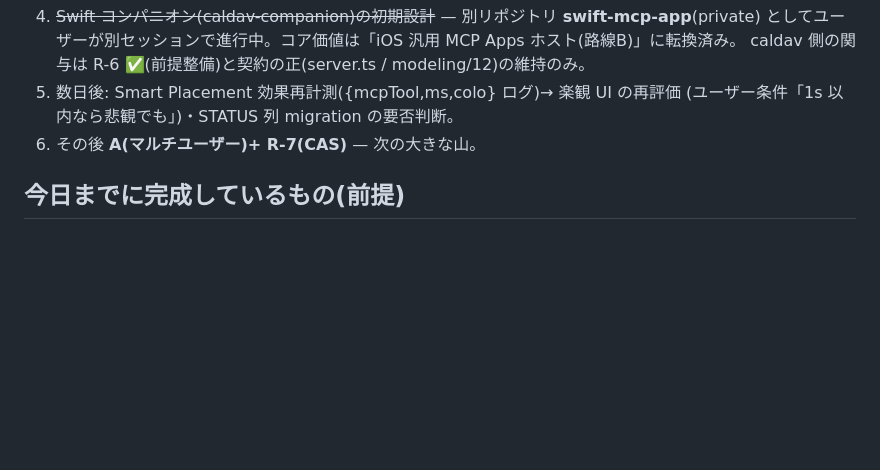
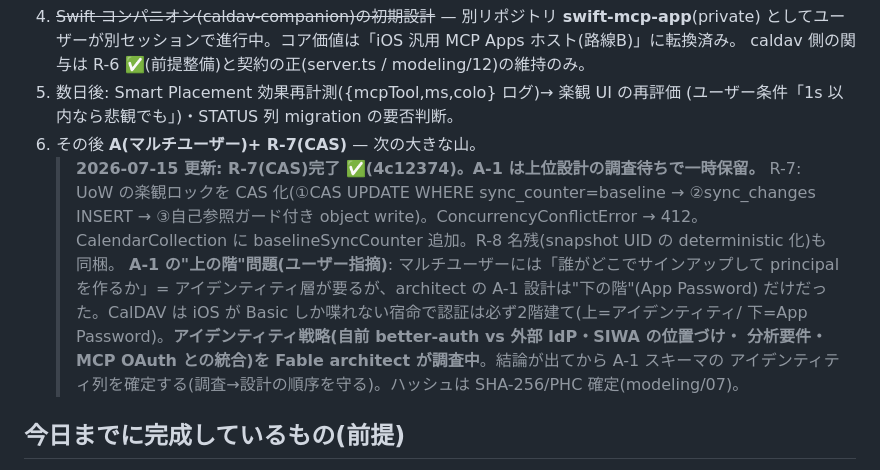
Before and after one commit to gigun-dev/caldav, a Markdown page: docs/next-directions.md, the part around the change. GitHub-like rendering; blank space fills up the shorter version.

Commit message:
docs: R-7 完了 + A-1 の"上の階"(アイデンティティ層)問題を記録
Co-Authored-By: Claude Fable 5 <noreply@anthropic.com>

```diff
--- a/docs/next-directions.md
+++ b/docs/next-directions.md
@@ -45,6 +45,16 @@ v2 の3バグ再発なし)。残るはユーザー実機の操作感確認のみ
 5. 数日後: Smart Placement 効果再計測({mcpTool,ms,colo} ログ)→ 楽観 UI の再評価
    (ユーザー条件「1s 以内なら悲観でも」)・STATUS 列 migration の要否判断。
 6. その後 **A(マルチユーザー)+ R-7(CAS)** — 次の大きな山。
+   > **2026-07-15 更新: R-7(CAS)完了 ✅(4c12374)。A-1 は上位設計の調査待ちで一時保留。**
+   > R-7: UoW の楽観ロックを CAS 化(①CAS UPDATE WHERE sync_counter=baseline → ②sync_changes
+   > INSERT → ③自己参照ガード付き object write)。ConcurrencyConflictError → 412。CalendarCollection
+   > に baselineSyncCounter 追加。R-8 名残(snapshot UID の deterministic 化)も同梱。
+   > **A-1 の"上の階"問題(ユーザー指摘)**: マルチユーザーには「誰がどこでサインアップして
+   > principal を作るか」= アイデンティティ層が要るが、architect の A-1 設計は"下の階"(App Password)
+   > だけだった。CalDAV は iOS が Basic しか喋れない宿命で認証は必ず2階建て(上=アイデンティティ/
+   > 下=App Password)。**アイデンティティ戦略(自前 better-auth vs 外部 IdP・SIWA の位置づけ・
+   > 分析要件・MCP OAuth との統合)を Fable architect が調査中**。結論が出てから A-1 スキーマの
+   > アイデンティティ列を確定する(調査→設計の順序を守る)。ハッシュは SHA-256/PHC 確定(modeling/07)。
 
 ## 今日までに完成しているもの(前提)
 
```
Also changed, not shown: docs/log.md (+27 -0 lines).
